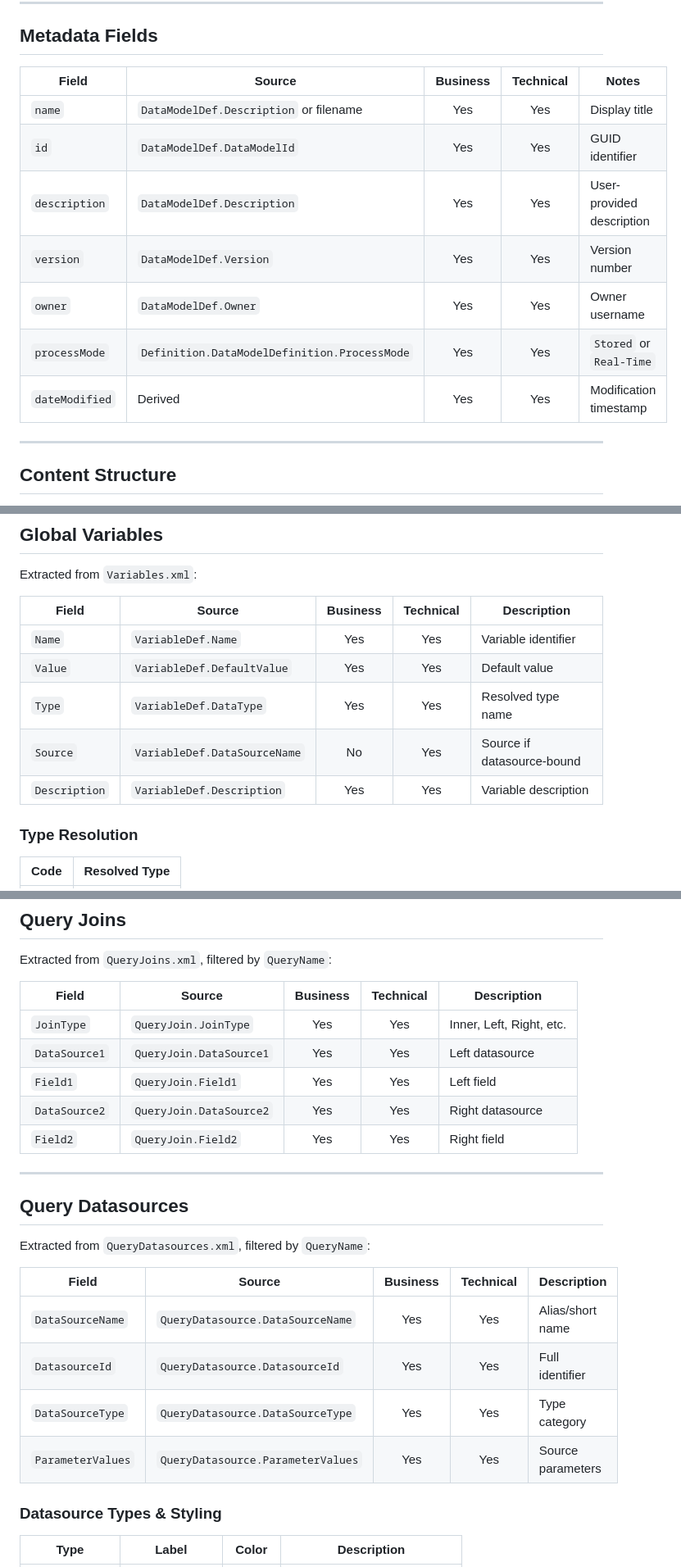
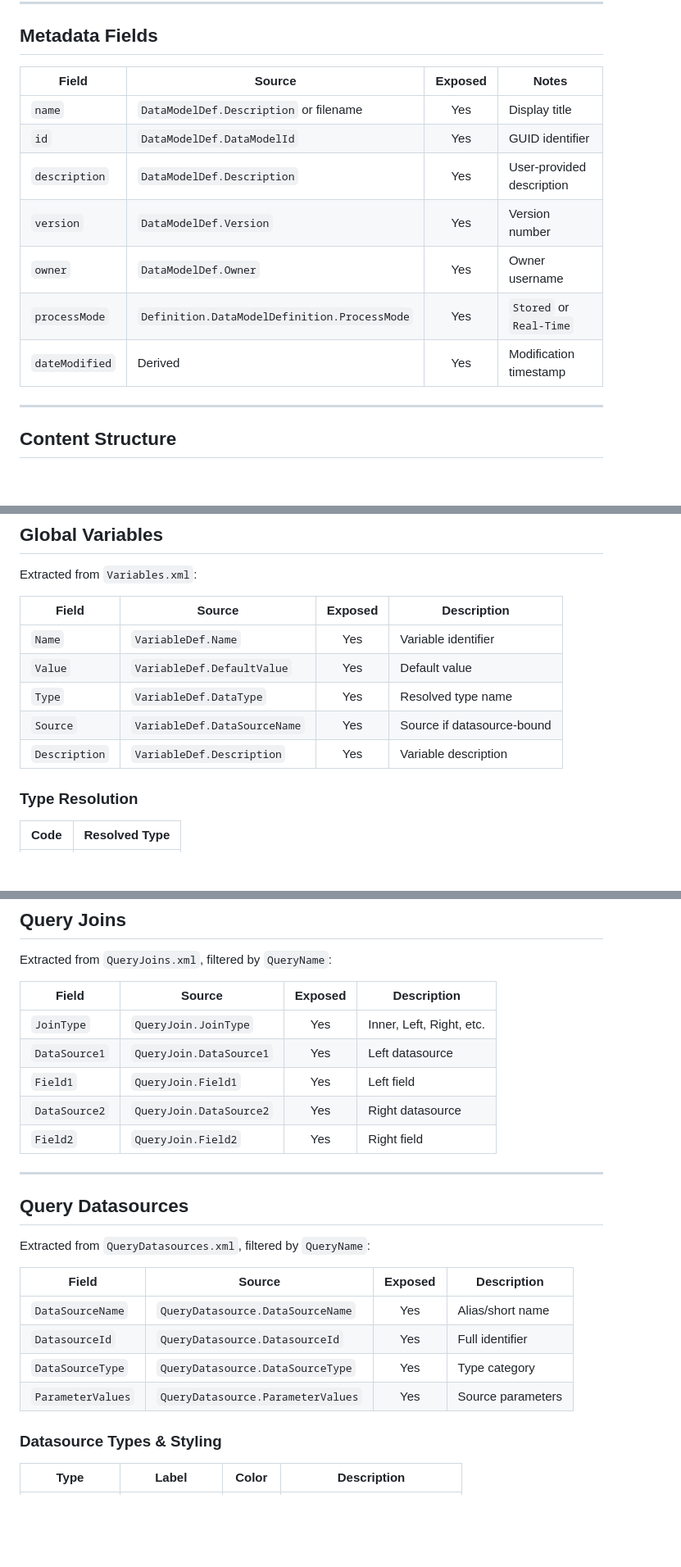
Before and after one commit to bianca-git/technologyone-analyser, a Markdown page: docs/DATAMODEL_STRUCTURE.md, 3 parts joined by grey strips. Shown at 82% size. Drawn GitHub-style; blank space fills up the shorter version.

```diff
--- a/docs/DATAMODEL_STRUCTURE.md
+++ b/docs/DATAMODEL_STRUCTURE.md
@@ -46,15 +46,15 @@ interface DataModel {
 
 ## Metadata Fields
 
-| Field | Source | Business | Technical | Notes |
-|-------|--------|:--------:|:---------:|-------|
-| `name` | `DataModelDef.Description` or filename | Yes | Yes | Display title |
-| `id` | `DataModelDef.DataModelId` | Yes | Yes | GUID identifier |
-| `description` | `DataModelDef.Description` | Yes | Yes | User-provided description |
-| `version` | `DataModelDef.Version` | Yes | Yes | Version number |
-| `owner` | `DataModelDef.Owner` | Yes | Yes | Owner username |
-| `processMode` | `Definition.DataModelDefinition.ProcessMode` | Yes | Yes | `Stored` or `Real-Time` |
-| `dateModified` | Derived | Yes | Yes | Modification timestamp |
+| Field | Source | Exposed | Notes |
+|-------|--------|:-------:|-------|
+| `name` | `DataModelDef.Description` or filename | Yes | Display title |
+| `id` | `DataModelDef.DataModelId` | Yes | GUID identifier |
+| `description` | `DataModelDef.Description` | Yes | User-provided description |
+| `version` | `DataModelDef.Version` | Yes | Version number |
+| `owner` | `DataModelDef.Owner` | Yes | Owner username |
+| `processMode` | `Definition.DataModelDefinition.ProcessMode` | Yes | `Stored` or `Real-Time` |
+| `dateModified` | Derived | Yes | Modification timestamp |
 
 ---
 
@@ -109,13 +109,13 @@ The `content` field contains parsed data from all XML files:
 
 Extracted from `Variables.xml`:
 
-| Field | Source | Business | Technical | Description |
-|-------|--------|:--------:|:---------:|-------------|
-| `Name` | `VariableDef.Name` | Yes | Yes | Variable identifier |
-| `Value` | `VariableDef.DefaultValue` | Yes | Yes | Default value |
-| `Type` | `VariableDef.DataType` | Yes | Yes | Resolved type name |
-| `Source` | `VariableDef.DataSourceName` | No | Yes | Source if datasource-bound |
-| `Description` | `VariableDef.Description` | Yes | Yes | Variable description |
+| Field | Source | Exposed | Description |
+|-------|--------|:-------:|-------------|
+| `Name` | `VariableDef.Name` | Yes | Variable identifier |
+| `Value` | `VariableDef.DefaultValue` | Yes | Default value |
+| `Type` | `VariableDef.DataType` | Yes | Resolved type name |
+| `Source` | `VariableDef.DataSourceName` | Yes | Source if datasource-bound |
+| `Description` | `VariableDef.Description` | Yes | Variable description |
 
 ### Type Resolution
 
@@ -214,13 +214,13 @@ else:
 
 Extracted from `QueryJoins.xml`, filtered by `QueryName`:
 
-| Field | Source | Business | Technical | Description |
-|-------|--------|:--------:|:---------:|-------------|
-| `JoinType` | `QueryJoin.JoinType` | Yes | Yes | Inner, Left, Right, etc. |
-| `DataSource1` | `QueryJoin.DataSource1` | Yes | Yes | Left datasource |
-| `Field1` | `QueryJoin.Field1` | Yes | Yes | Left field |
-| `DataSource2` | `QueryJoin.DataSource2` | Yes | Yes | Right datasource |
-| `Field2` | `QueryJoin.Field2` | Yes | Yes | Right field |
+| Field | Source | Exposed | Description |
+|-------|--------|:-------:|-------------|
+| `JoinType` | `QueryJoin.JoinType` | Yes | Inner, Left, Right, etc. |
+| `DataSource1` | `QueryJoin.DataSource1` | Yes | Left datasource |
+| `Field1` | `QueryJoin.Field1` | Yes | Left field |
+| `DataSource2` | `QueryJoin.DataSource2` | Yes | Right datasource |
+| `Field2` | `QueryJoin.Field2` | Yes | Right field |
 
 ---
 
@@ -228,12 +228,12 @@ Extracted from `QueryJoins.xml`, filtered by `QueryName`:
 
 Extracted from `QueryDatasources.xml`, filtered by `QueryName`:
 
-| Field | Source | Business | Technical | Description |
-|-------|--------|:--------:|:---------:|-------------|
-| `DataSourceName` | `QueryDatasource.DataSourceName` | Yes | Yes | Alias/short name |
-| `DatasourceId` | `QueryDatasource.DatasourceId` | Yes | Yes | Full identifier |
-| `DataSourceType` | `QueryDatasource.DataSourceType` | Yes | Yes | Type category |
-| `ParameterValues` | `QueryDatasource.ParameterValues` | Yes | Yes | Source parameters |
+| Field | Source | Exposed | Description |
+|-------|--------|:-------:|-------------|
+| `DataSourceName` | `QueryDatasource.DataSourceName` | Yes | Alias/short name |
+| `DatasourceId` | `QueryDatasource.DatasourceId` | Yes | Full identifier |
+| `DataSourceType` | `QueryDatasource.DataSourceType` | Yes | Type category |
+| `ParameterValues` | `QueryDatasource.ParameterValues` | Yes | Source parameters |
 
 ### Datasource Types & Styling
 
```
Also changed, not shown: other parts of docs/DATAMODEL_STRUCTURE.md (+74 -74 lines).
